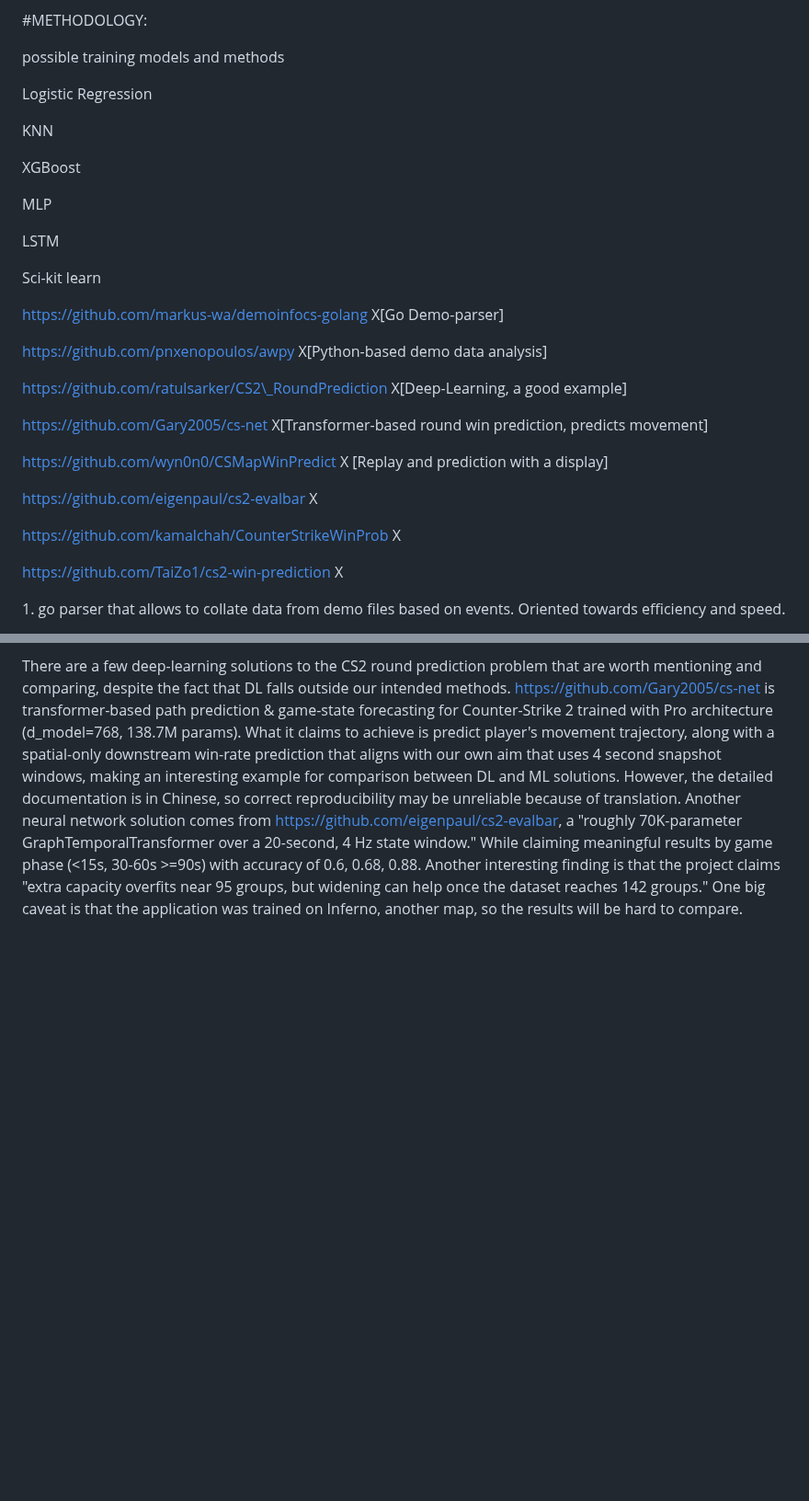
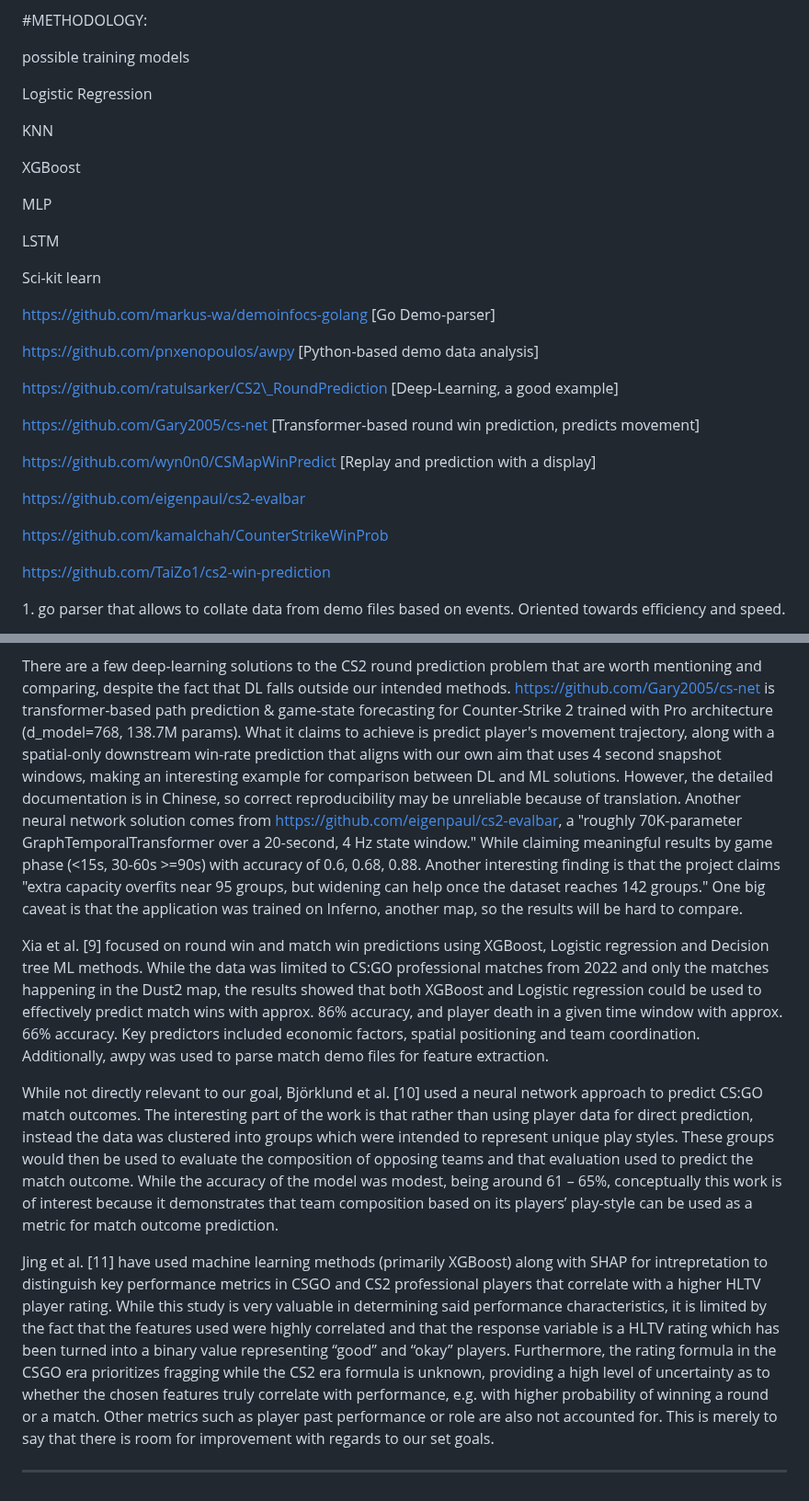
Before and after one commit to 00riddle00/cs2-rop, a Markdown page: DESCRIPTION_PARAMETERS.md, 2 parts joined by grey strips. Shown at 92% size. Rendered like a GitHub page; blank space fills up the shorter version.

Commit message:
Resolved merge conflict in DESCRIPTION_PARAMETERS.md

```diff
--- a/DESCRIPTION_PARAMETERS.md
+++ b/DESCRIPTION_PARAMETERS.md
@@ -65,7 +65,9 @@ In general, many of the decisions were also driven by the fact that our approach
 
 \#METHODOLOGY:
 
-possible training models and methods
+
+
+possible training models
 
 Logistic Regression
 
@@ -80,21 +82,21 @@ LSTM
 Sci-kit learn
 
 
-https://github.com/markus-wa/demoinfocs-golang X\[Go Demo-parser]
+https://github.com/markus-wa/demoinfocs-golang \[Go Demo-parser]
 
-https://github.com/pnxenopoulos/awpy X\[Python-based demo data analysis]
+https://github.com/pnxenopoulos/awpy \[Python-based demo data analysis]
 
-https://github.com/ratulsarker/CS2\_RoundPrediction X\[Deep-Learning, a good example]
+https://github.com/ratulsarker/CS2\_RoundPrediction \[Deep-Learning, a good example]
 
-https://github.com/Gary2005/cs-net X\[Transformer-based round win prediction, predicts movement]
+https://github.com/Gary2005/cs-net \[Transformer-based round win prediction, predicts movement]
 
-https://github.com/wyn0n0/CSMapWinPredict X \[Replay and prediction with a display]
+https://github.com/wyn0n0/CSMapWinPredict \[Replay and prediction with a display]
 
-https://github.com/eigenpaul/cs2-evalbar X
+https://github.com/eigenpaul/cs2-evalbar
 
-https://github.com/kamalchah/CounterStrikeWinProb X
+https://github.com/kamalchah/CounterStrikeWinProb
 
-https://github.com/TaiZo1/cs2-win-prediction X
+https://github.com/TaiZo1/cs2-win-prediction
 
 
 
@@ -139,3 +139,11 @@ https://github.com/kamalchah/CounterStrikeWinProb is one of the other projects t
 One of the more lean yet effective round outcome predictor projects is https://github.com/d-roho/CSGOPredictor, and while recent (made in 2025), it is made for an older iteration of the game - CS:GO, rather than CS2. One of it's key advantages is that it can do live round predictions. Program used Logistic Regression model, and robust, verified and prepared dataset of 700 demos for model training gathered from "high level tournament play in 2019-2020 ... warmup rounds and restarts have been filtered ... a round snapshot has been recorded every 20 seconds until the round is decided. The total number of snapshots is 122411. Snapshots are i.i.d and should be treated as individual data points, not as part of a match." Project has data analysis documentation that other sources unfortunately often lack which can be checked out here https://www.kaggle.com/datasets/christianlillelund/csgo-round-winner-classification. It is one of the more used datasets for many similar projects and comparisons of results and methods can readily be made between them.
 
 There are a few deep-learning solutions to the CS2 round prediction problem that are worth mentioning and comparing, despite the fact that DL falls outside our intended methods. https://github.com/Gary2005/cs-net is transformer-based path prediction & game-state forecasting for Counter-Strike 2 trained with Pro architecture (d_model=768, 138.7M params). What it claims to achieve is predict player's movement trajectory, along with a spatial-only downstream win-rate prediction that aligns with our own aim that uses 4 second snapshot windows, making an interesting example for comparison between DL and ML solutions. However, the detailed documentation is in Chinese, so correct reproducibility may be unreliable because of translation. Another neural network solution comes from https://github.com/eigenpaul/cs2-evalbar, a "roughly 70K-parameter GraphTemporalTransformer over a 20-second, 4 Hz state window." While claiming meaningful results by game phase (<15s, 30-60s >=90s) with accuracy of 0.6, 0.68, 0.88. Another interesting finding is that the project claims "extra capacity overfits near 95 groups, but widening can help once the dataset reaches 142 groups." One big caveat is that the application was trained on Inferno, another map, so the results will be hard to compare.
+
+Xia et al. [9] focused on round win and match win predictions using XGBoost, Logistic regression and Decision tree ML methods. While the data was limited to CS:GO professional matches from 2022 and only the matches happening in the Dust2 map, the results showed that both XGBoost and Logistic regression could be used to effectively predict match wins with approx. 86% accuracy, and player death in a given time window with approx. 66% accuracy. Key predictors included economic factors, spatial positioning and team coordination. Additionally, awpy was used to parse match demo files for feature extraction.
+
+While not directly relevant to our goal, Björklund et al. [10] used a neural network approach to predict CS:GO match outcomes. The interesting part of the work is that rather than using player data for direct prediction, instead the data was clustered into groups which were intended to represent unique play styles. These groups would then be used to evaluate the composition of opposing teams and that evaluation used to predict the match outcome. While the accuracy of the model was modest, being around 61 – 65%, conceptually this work is of interest because it demonstrates that team composition based on its players’ play-style can be used as a metric for match outcome prediction.
+
+Jing et al. [11] have used machine learning methods (primarily XGBoost) along with SHAP for intrepretation to distinguish key performance metrics in CSGO and CS2 professional players that correlate with a higher HLTV player rating. While this study is very valuable in determining said performance characteristics, it is limited by the fact that the features used were highly correlated and that the response variable is a HLTV rating which has been turned into a binary value representing “good” and “okay” players. Furthermore, the rating formula in the CSGO era prioritizes fragging while the CS2 era formula is unknown, providing a high level of uncertainty as to whether the chosen features truly correlate with performance, e.g. with higher probability of winning a round or a match. Other metrics such as player past performance or role are also not accounted for. This is merely to say that there is room for improvement with regards to our set goals.
+
+****
```
Also changed, not shown: other parts of DESCRIPTION_PARAMETERS.md (+0 -2 lines).
